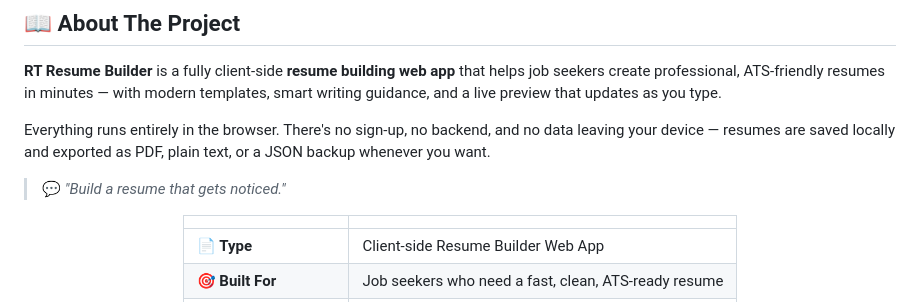
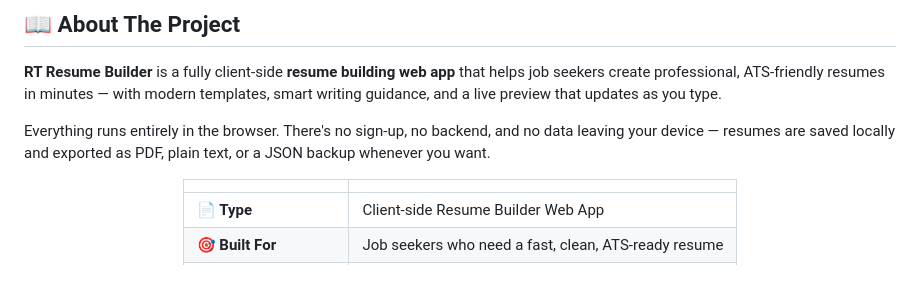
Before and after one commit to shahrishabh1513-jsk/RT-resume-builder, a Markdown page: README.md, the part around one of its changes. Drawn GitHub-style; blank space fills up the shorter version.

```diff
--- a/README.md
+++ b/README.md
@@ -93,8 +93,6 @@
 **RT Resume Builder** is a fully client-side **resume building web app** that helps job seekers create professional, ATS-friendly resumes in minutes — with modern templates, smart writing guidance, and a live preview that updates as you type.
 
 Everything runs entirely in the browser. There's no sign-up, no backend, and no data leaving your device — resumes are saved locally and exported as PDF, plain text, or a JSON backup whenever you want.
-
-> 💬 *"Build a resume that gets noticed."*
 
 <div align="center">
 
```
Also changed, not shown: other parts of README.md (+1 -1 lines).
